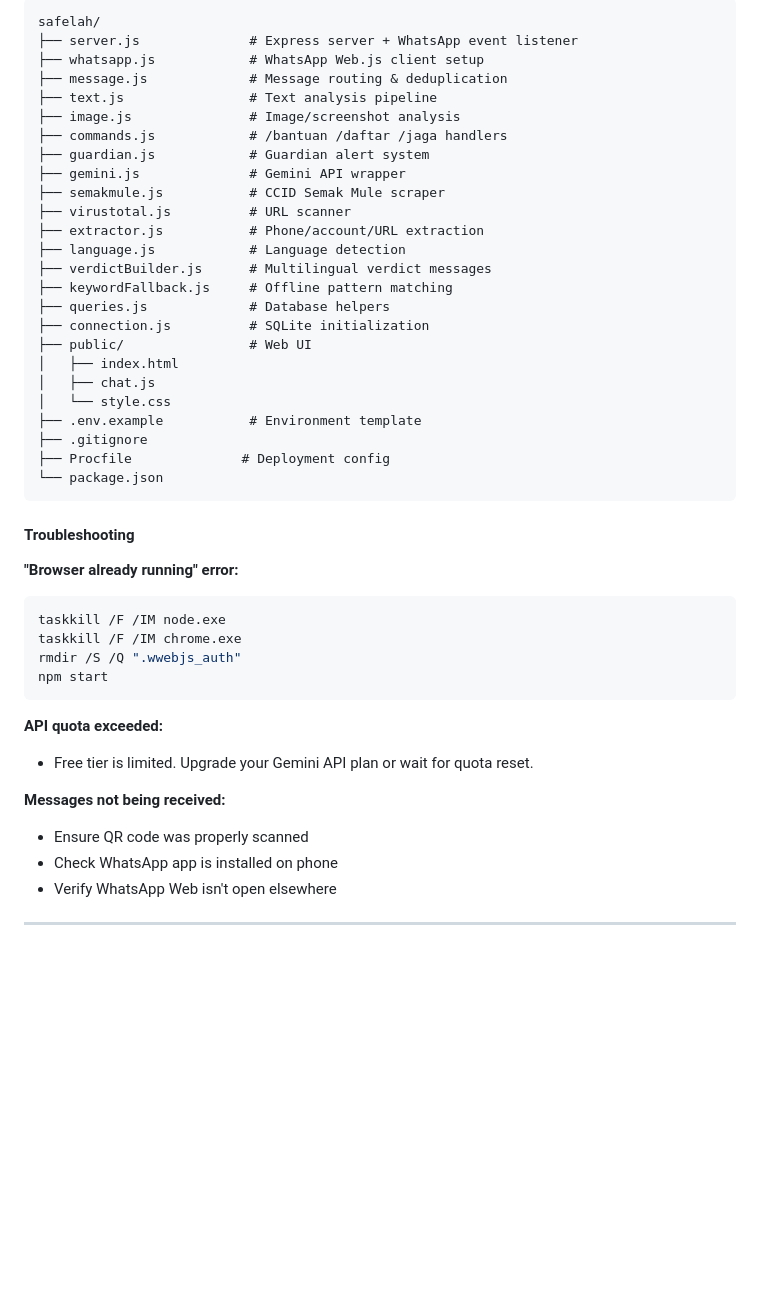
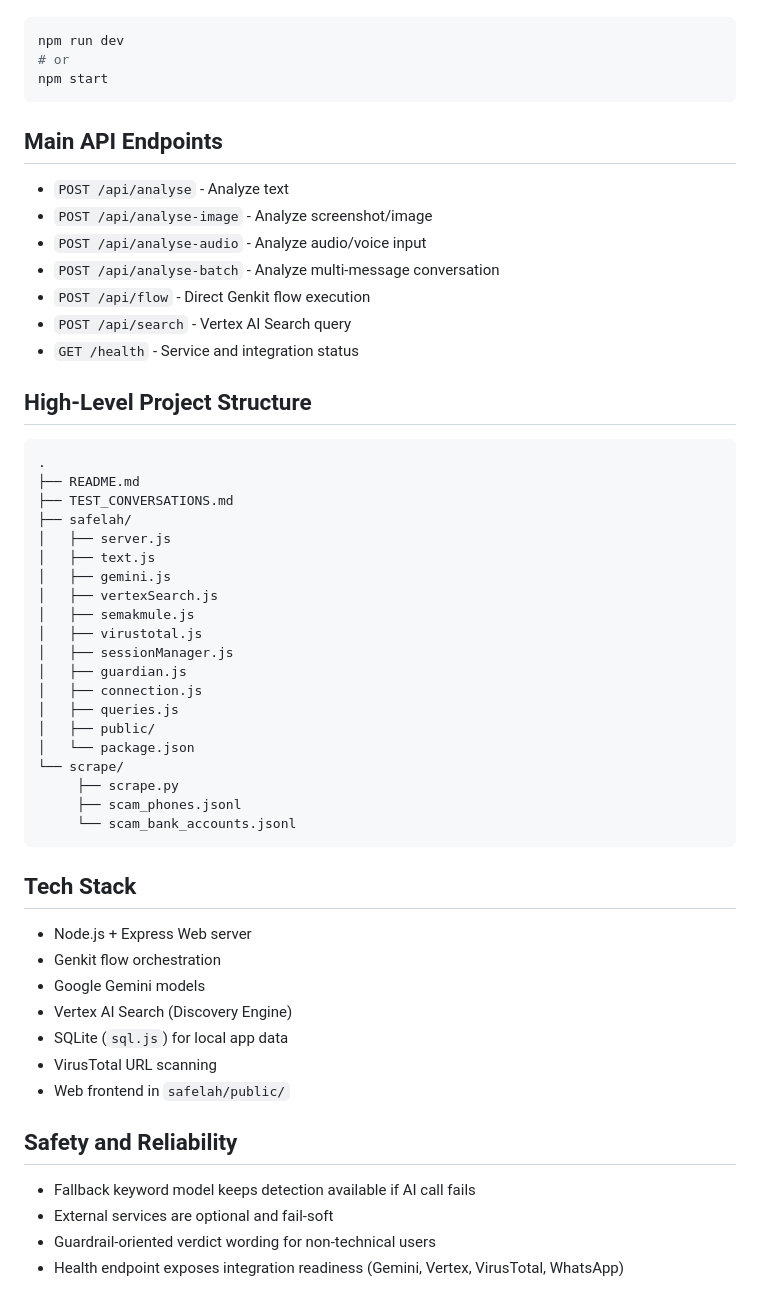
Before and after one commit to brendan-chia/MyAI-Future-Hack, a Markdown page: README.md, the part around one of its changes. Drawn GitHub-style; blank space fills up the shorter version.

Commit message:
Revise README with project overview and deployment info
Updated project details, added deployment information, and clarified tech stack.

````diff
--- a/README.md
+++ b/README.md
@@ -75,47 +117,57 @@ Send these messages to your bot:
-```
-safelah/
-├── server.js              # Express server + WhatsApp event listener
-├── whatsapp.js            # WhatsApp Web.js client setup
-├── message.js             # Message routing & deduplication
-├── text.js                # Text analysis pipeline
-├── image.js               # Image/screenshot analysis
-├── commands.js            # /bantuan /daftar /jaga handlers
-├── guardian.js            # Guardian alert system
-├── gemini.js              # Gemini API wrapper
-├── semakmule.js           # CCID Semak Mule scraper
-├── virustotal.js          # URL scanner
-├── extractor.js           # Phone/account/URL extraction
-├── language.js            # Language detection
-├── verdictBuilder.js      # Multilingual verdict messages
-├── keywordFallback.js     # Offline pattern matching
-├── queries.js             # Database helpers
-├── connection.js          # SQLite initialization
-├── public/                # Web UI
-│   ├── index.html
-│   ├── chat.js
-│   └── style.css
-├── .env.example           # Environment template
-├── .gitignore
-├── Procfile              # Deployment config
-└── package.json
-```
-
-#### Troubleshooting
-
-**"Browser already running" error:**
 ```bash
-taskkill /F /IM node.exe
-taskkill /F /IM chrome.exe
-rmdir /S /Q ".wwebjs_auth"
+npm run dev
+# or
 npm start
 ```
 
-**API quota exceeded:**
-- Free tier is limited. Upgrade your Gemini API plan or wait for quota reset.
+## Main API Endpoints
 
-**Messages not being received:**
-- Ensure QR code was properly scanned
-- Check WhatsApp app is installed on phone
-- Verify WhatsApp Web isn't open elsewhere
+- `POST /api/analyse` - Analyze text
+- `POST /api/analyse-image` - Analyze screenshot/image
+- `POST /api/analyse-audio` - Analyze audio/voice input
+- `POST /api/analyse-batch` - Analyze multi-message conversation
+- `POST /api/flow` - Direct Genkit flow execution
+- `POST /api/search` - Vertex AI Search query
+- `GET /health` - Service and integration status
 
----
+## High-Level Project Structure
+
+```text
+.
+├── README.md
+├── TEST_CONVERSATIONS.md
+├── safelah/
+│   ├── server.js
+│   ├── text.js
+│   ├── gemini.js
+│   ├── vertexSearch.js
+│   ├── semakmule.js
+│   ├── virustotal.js
+│   ├── sessionManager.js
+│   ├── guardian.js
+│   ├── connection.js
+│   ├── queries.js
+│   ├── public/
+│   └── package.json
+└── scrape/
+	 ├── scrape.py
+	 ├── scam_phones.jsonl
+	 └── scam_bank_accounts.jsonl
+```
+
+## Tech Stack
+
+- Node.js + Express Web server
+- Genkit flow orchestration
+- Google Gemini models
+- Vertex AI Search (Discovery Engine)
+- SQLite (`sql.js`) for local app data
+- VirusTotal URL scanning
+- Web frontend in `safelah/public/`
+
+## Safety and Reliability
+
+- Fallback keyword model keeps detection available if AI call fails
+- External services are optional and fail-soft
+- Guardrail-oriented verdict wording for non-technical users
+- Health endpoint exposes integration readiness (Gemini, Vertex, VirusTotal, WhatsApp)
````
Also changed, not shown: other parts of README.md (+97 -55 lines).
